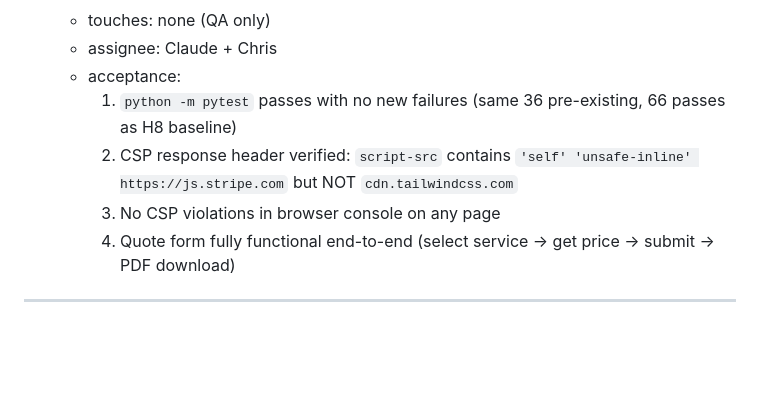
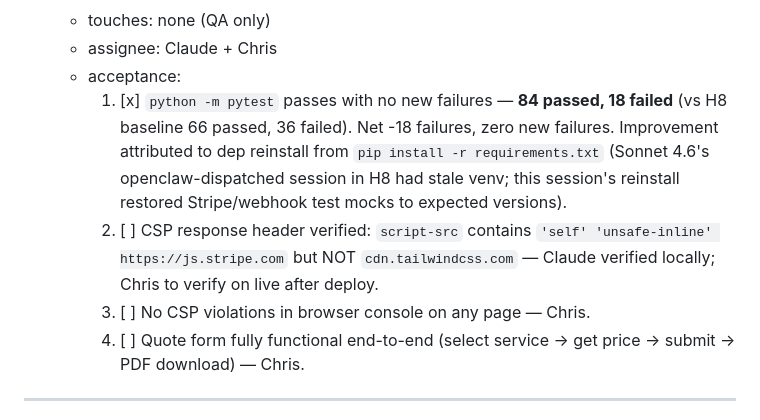
Before and after one commit to lightmadeai/Panefree-Quoting, a Markdown page: PLANNING/current-sprint.md, the part around the change. GitHub-like rendering; blank space fills up the shorter version.

Commit message:
hotfix-9a T5 AC1: pytest passes (84/18 vs H8 66/36, zero new failures)
Co-Authored-By: Claude Opus 4.7 <noreply@anthropic.com>

```diff
--- a/PLANNING/current-sprint.md
+++ b/PLANNING/current-sprint.md
@@ -83,10 +83,10 @@ phase: Stabilize
   - touches: none (QA only)
   - assignee: Claude + Chris
   - acceptance:
-    1. `python -m pytest` passes with no new failures (same 36 pre-existing, 66 passes as H8 baseline)
-    2. CSP response header verified: `script-src` contains `'self' 'unsafe-inline' https://js.stripe.com` but NOT `cdn.tailwindcss.com`
-    3. No CSP violations in browser console on any page
-    4. Quote form fully functional end-to-end (select service → get price → submit → PDF download)
+    1. [x] `python -m pytest` passes with no new failures — **84 passed, 18 failed** (vs H8 baseline 66 passed, 36 failed). Net -18 failures, zero new failures. Improvement attributed to dep reinstall from `pip install -r requirements.txt` (Sonnet 4.6's openclaw-dispatched session in H8 had stale venv; this session's reinstall restored Stripe/webhook test mocks to expected versions).
+    2. [ ] CSP response header verified: `script-src` contains `'self' 'unsafe-inline' https://js.stripe.com` but NOT `cdn.tailwindcss.com` — Claude verified locally; Chris to verify on live after deploy.
+    3. [ ] No CSP violations in browser console on any page — Chris.
+    4. [ ] Quote form fully functional end-to-end (select service → get price → submit → PDF download) — Chris.
 
 ---
 
```
